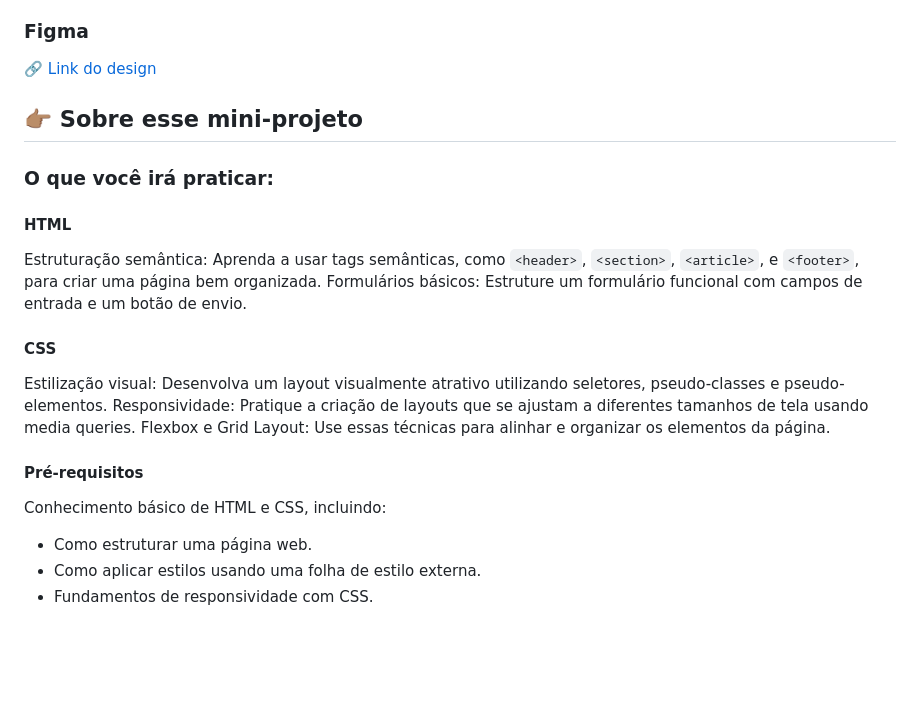
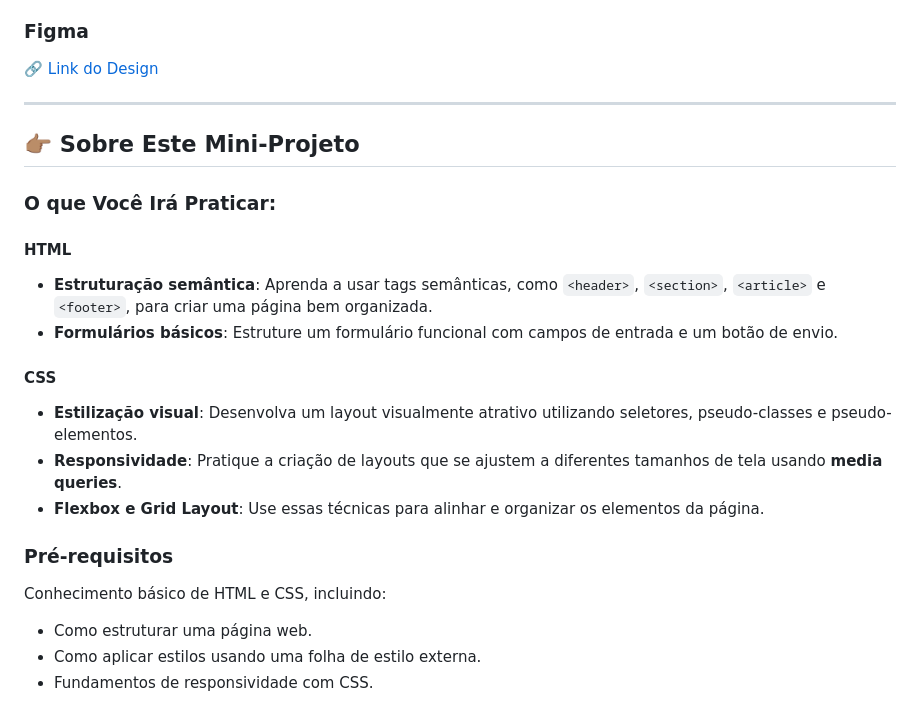
Before and after one commit to victorbento17/mp-landing-page-de-produtos-de-tecnologia, a Markdown page: README.md, the part around one of its changes. GitHub-like rendering; blank space fills up the shorter version.

```diff
--- a/README.md
+++ b/README.md
@@ -64,22 +81,29 @@ Temos uma sugestão de design no Figma. Entretanto, fique à vontade para montar
 
 ### Figma
 
-🔗 [Link do design](https://www.figma.com/community/file/1446265657290370041)
+🔗 [Link do Design](https://www.figma.com/community/file/1446265657290370041)
 
-## 👉🏽 Sobre esse mini-projeto
+---
 
-### O que você irá praticar:
+## 👉🏽 Sobre Este Mini-Projeto
+
+### O que Você Irá Praticar:
+
 #### HTML
-Estruturação semântica: Aprenda a usar tags semânticas, como `<header>`, `<section>`, `<article>`, e `<footer>`, para criar uma página bem organizada.
-Formulários básicos: Estruture um formulário funcional com campos de entrada e um botão de envio.
 
-####  CSS
-Estilização visual: Desenvolva um layout visualmente atrativo utilizando seletores, pseudo-classes e pseudo-elementos.
-Responsividade: Pratique a criação de layouts que se ajustam a diferentes tamanhos de tela usando media queries.
-Flexbox e Grid Layout: Use essas técnicas para alinhar e organizar os elementos da página.
+- **Estruturação semântica**: Aprenda a usar tags semânticas, como `<header>`, `<section>`, `<article>` e `<footer>`, para criar uma página bem organizada.
+- **Formulários básicos**: Estruture um formulário funcional com campos de entrada e um botão de envio.
 
-#### Pré-requisitos
+#### CSS
+
+- **Estilização visual**: Desenvolva um layout visualmente atrativo utilizando seletores, pseudo-classes e pseudo-elementos.
+- **Responsividade**: Pratique a criação de layouts que se ajustem a diferentes tamanhos de tela usando **media queries**.
+- **Flexbox e Grid Layout**: Use essas técnicas para alinhar e organizar os elementos da página.
+
+### Pré-requisitos
+
 Conhecimento básico de HTML e CSS, incluindo:
+
 - Como estruturar uma página web.
 - Como aplicar estilos usando uma folha de estilo externa.
 - Fundamentos de responsividade com CSS.
```
Also changed, not shown: other parts of README.md (+57 -40 lines).
